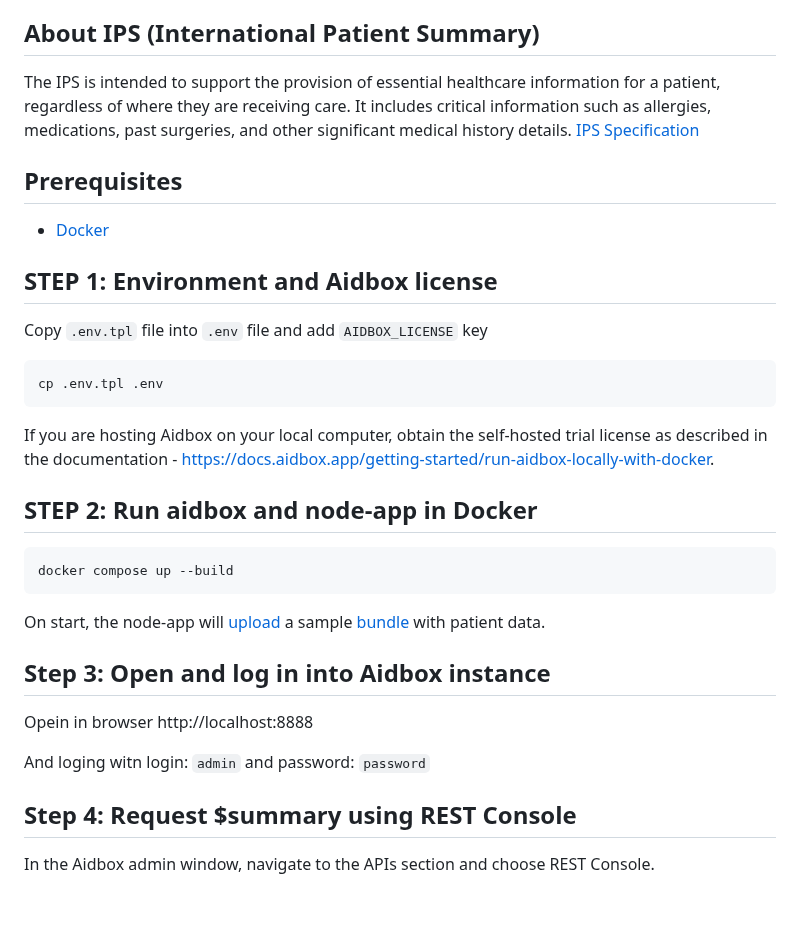
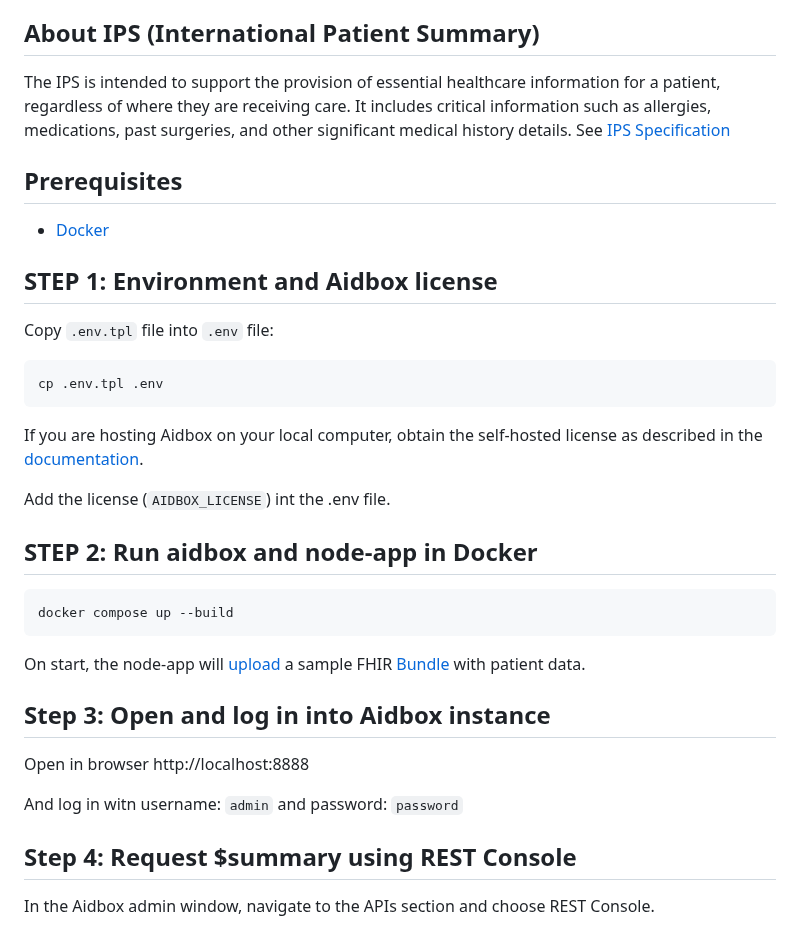
Before and after one commit to Aidbox/examples, a Markdown page: ips_ig/README.MD, the part around the change. Rendered like a GitHub page; blank space fills up the shorter version.

Commit message:
fix typos

````diff
--- a/ips_ig/README.MD
+++ b/ips_ig/README.MD
@@ -6,7 +6,7 @@ This repository contains pre-configured Aidbox instance and implementation of `$
 
 ## About IPS (International Patient Summary)
 
-The IPS is intended to support the provision of essential healthcare information for a patient, regardless of where they are receiving care. It includes critical information such as allergies, medications, past surgeries, and other significant medical history details. [IPS Specification](https://build.fhir.org/ig/HL7/fhir-ips/index.html)
+The IPS is intended to support the provision of essential healthcare information for a patient, regardless of where they are receiving care. It includes critical information such as allergies, medications, past surgeries, and other significant medical history details. See [IPS Specification](https://build.fhir.org/ig/HL7/fhir-ips/index.html)
 
 ## Prerequisites
 
@@ -14,13 +14,15 @@ The IPS is intended to support the provision of essential healthcare information
 
 ## STEP 1: Environment and Aidbox license
 
-Copy `.env.tpl` file into `.env` file and add `AIDBOX_LICENSE` key
+Copy `.env.tpl` file into `.env` file:
 
 ```shell
 cp .env.tpl .env
 ```
 
-If you are hosting Aidbox on your local computer, obtain the self-hosted trial license as described in the documentation - https://docs.aidbox.app/getting-started/run-aidbox-locally-with-docker.
+If you are hosting Aidbox on your local computer, obtain the self-hosted license as described in the [documentation](https://docs.aidbox.app/getting-started/run-aidbox-locally-with-docker).
+
+Add the license (`AIDBOX_LICENSE`) int the .env file.
 
 ## STEP 2: Run aidbox and node-app in Docker
 
@@ -28,13 +30,13 @@ If you are hosting Aidbox on your local computer, obtain the self-hosted trial l
 docker compose up --build
 ```
 
-On start, the node-app will [upload](./src/index.ts#L142) a sample [bundle](./src/data.json) with patient data.
+On start, the node-app will [upload](./src/index.ts#L142) a sample FHIR [Bundle](./src/patientData.ts) with patient data.
 
 ## Step 3: Open and log in into Aidbox instance
 
-Opein in browser http://localhost:8888
+Open in browser http://localhost:8888
 
-And loging witn login: `admin` and password: `password`
+And log in witn username: `admin` and password: `password`
 
 ## Step 4: Request $summary using REST Console
 
````
